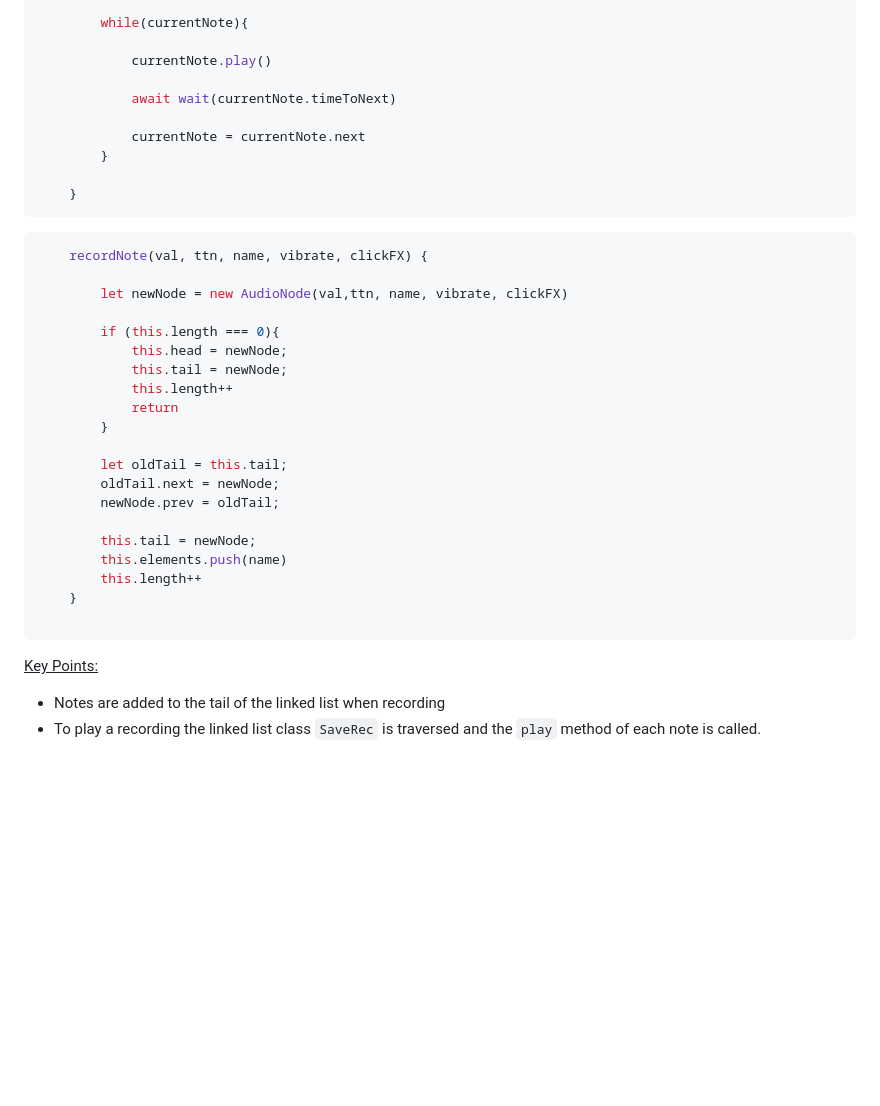
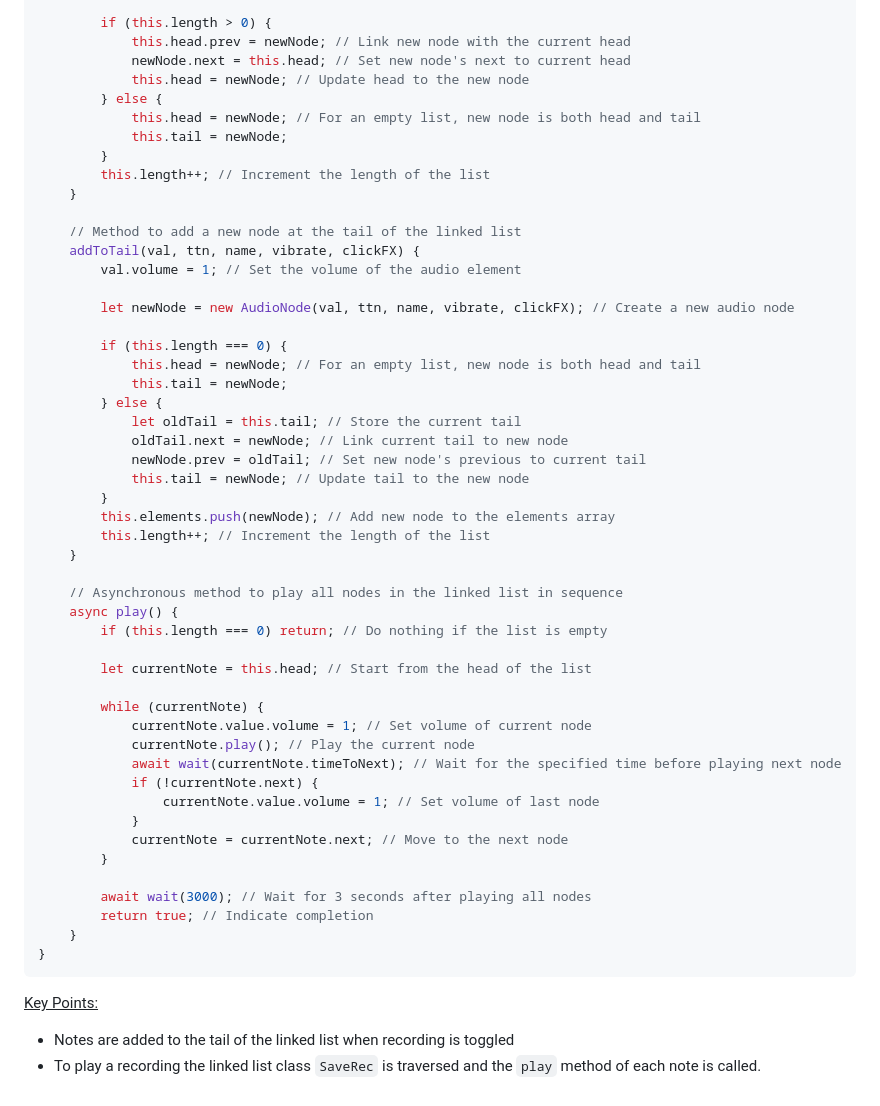
Before and after one commit to CamChandler98/tiny-js, a Markdown page: README.md, the part around one of its changes. GitHub-like rendering; blank space fills up the shorter version.

`````diff
--- a/README.md
+++ b/README.md
@@ -114,42 +158,59 @@ Finally a reason to put all of the DSA grinding to use! This functionality uses
 
-        while(currentNote){
+        if (this.length > 0) {
+            this.head.prev = newNode; // Link new node with the current head
+            newNode.next = this.head; // Set new node's next to current head
+            this.head = newNode; // Update head to the new node
+        } else {
+            this.head = newNode; // For an empty list, new node is both head and tail
+            this.tail = newNode;
+        }
+        this.length++; // Increment the length of the list
+    }
 
-            currentNote.play()
+    // Method to add a new node at the tail of the linked list
+    addToTail(val, ttn, name, vibrate, clickFX) {
+        val.volume = 1; // Set the volume of the audio element
 
-            await wait(currentNote.timeToNext)
+        let newNode = new AudioNode(val, ttn, name, vibrate, clickFX); // Create a new audio node
 
-            currentNote = currentNote.next
+        if (this.length === 0) {
+            this.head = newNode; // For an empty list, new node is both head and tail
+            this.tail = newNode;
+        } else {
+            let oldTail = this.tail; // Store the current tail
+            oldTail.next = newNode; // Link current tail to new node
+            newNode.prev = oldTail; // Set new node's previous to current tail
+            this.tail = newNode; // Update tail to the new node
+        }
+        this.elements.push(newNode); // Add new node to the elements array
+        this.length++; // Increment the length of the list
+    }
+
+    // Asynchronous method to play all nodes in the linked list in sequence
+    async play() {
+        if (this.length === 0) return; // Do nothing if the list is empty
+
+        let currentNote = this.head; // Start from the head of the list
+
+        while (currentNote) {
+            currentNote.value.volume = 1; // Set volume of current node
+            currentNote.play(); // Play the current node
+            await wait(currentNote.timeToNext); // Wait for the specified time before playing next node
+            if (!currentNote.next) {
+                currentNote.value.volume = 1; // Set volume of last node
+            }
+            currentNote = currentNote.next; // Move to the next node
         }
 
+        await wait(3000); // Wait for 3 seconds after playing all nodes
+        return true; // Indicate completion
     }
+}
 ````
 
-
-````javascript
-    recordNote(val, ttn, name, vibrate, clickFX) {
-
-        let newNode = new AudioNode(val,ttn, name, vibrate, clickFX)
-
-        if (this.length === 0){
-            this.head = newNode;
-            this.tail = newNode;
-            this.length++
-            return
-        }
-
-        let oldTail = this.tail;
-        oldTail.next = newNode;
-        newNode.prev = oldTail;
-
-        this.tail = newNode;
-        this.elements.push(name)
-        this.length++
-    }
-
-````
 
 
 <u> Key Points: </u>
 
-* Notes are added to the tail of the linked list when recording
+* Notes are added to the tail of the linked list when recording is toggled
 * To play a recording the linked list class ````SaveRec```` is traversed and the ````play```` method of each note is called.
`````
Also changed, not shown: other parts of README.md (+66 -22 lines).
